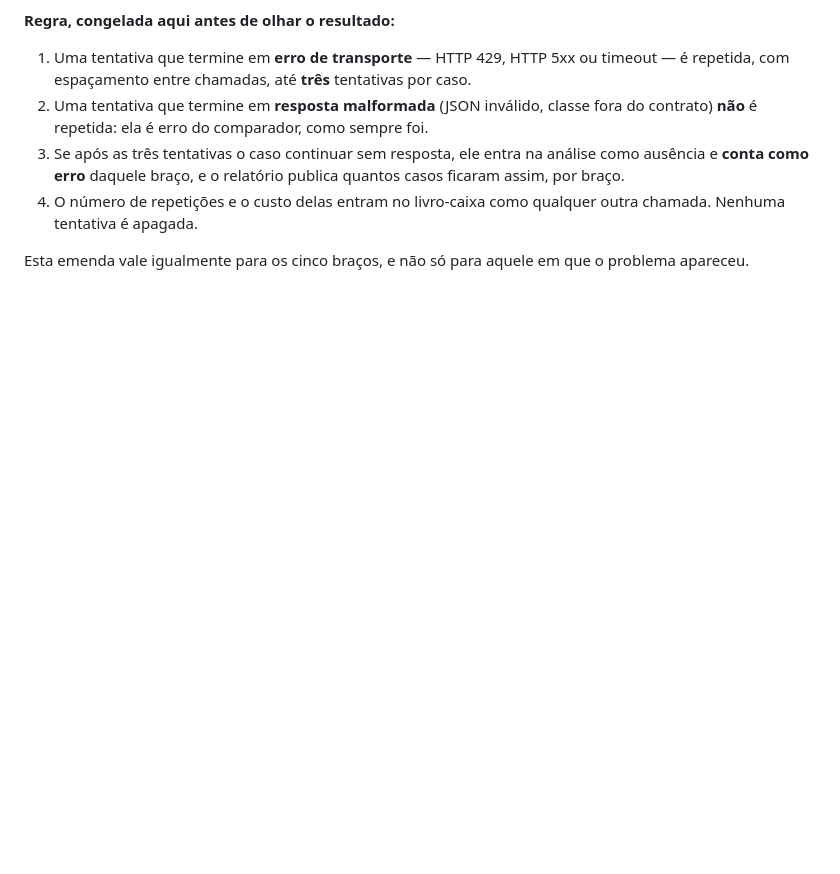
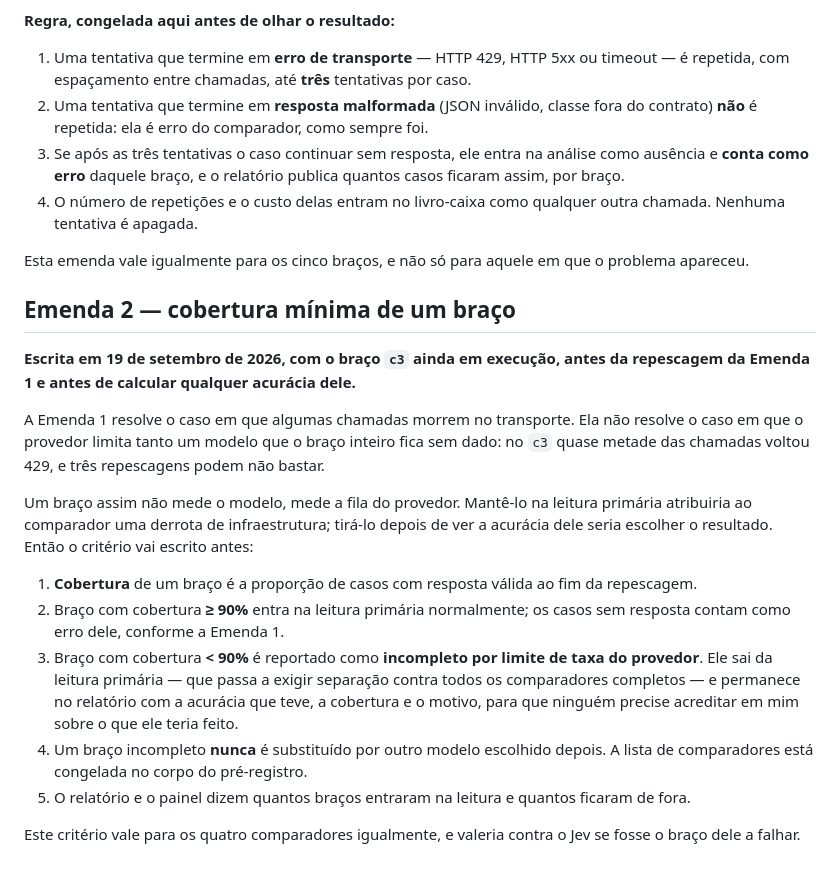
Before and after one commit to igormorais123/JEV, a Markdown page: planning/preregistro-E12-replicacao.md, the part around the change. Rendered like a GitHub page; blank space fills up the shorter version.

Commit message:
docs: emenda 2 do E12 fixa a cobertura minima de um braco antes de olhar a acuracia dele
Co-Authored-By: Claude Opus 5 <noreply@anthropic.com>

```diff
--- a/planning/preregistro-E12-replicacao.md
+++ b/planning/preregistro-E12-replicacao.md
@@ -184,3 +184,30 @@ uma vantagem do Jev que não foi medida em lugar nenhum.
 
 Esta emenda vale igualmente para os cinco braços, e não só para aquele em que o problema
 apareceu.
+
+## Emenda 2 — cobertura mínima de um braço
+
+**Escrita em 19 de setembro de 2026, com o braço `c3` ainda em execução, antes da repescagem da
+Emenda 1 e antes de calcular qualquer acurácia dele.**
+
+A Emenda 1 resolve o caso em que algumas chamadas morrem no transporte. Ela não resolve o caso
+em que o provedor limita tanto um modelo que o braço inteiro fica sem dado: no `c3` quase metade
+das chamadas voltou 429, e três repescagens podem não bastar.
+
+Um braço assim não mede o modelo, mede a fila do provedor. Mantê-lo na leitura primária
+atribuiria ao comparador uma derrota de infraestrutura; tirá-lo depois de ver a acurácia dele
+seria escolher o resultado. Então o critério vai escrito antes:
+
+1. **Cobertura** de um braço é a proporção de casos com resposta válida ao fim da repescagem.
+2. Braço com cobertura **≥ 90%** entra na leitura primária normalmente; os casos sem resposta
+   contam como erro dele, conforme a Emenda 1.
+3. Braço com cobertura **< 90%** é reportado como **incompleto por limite de taxa do provedor**.
+   Ele sai da leitura primária — que passa a exigir separação contra todos os comparadores
+   completos — e permanece no relatório com a acurácia que teve, a cobertura e o motivo, para
+   que ninguém precise acreditar em mim sobre o que ele teria feito.
+4. Um braço incompleto **nunca** é substituído por outro modelo escolhido depois. A lista de
+   comparadores está congelada no corpo do pré-registro.
+5. O relatório e o painel dizem quantos braços entraram na leitura e quantos ficaram de fora.
+
+Este critério vale para os quatro comparadores igualmente, e valeria contra o Jev se fosse o
+braço dele a falhar.
```
